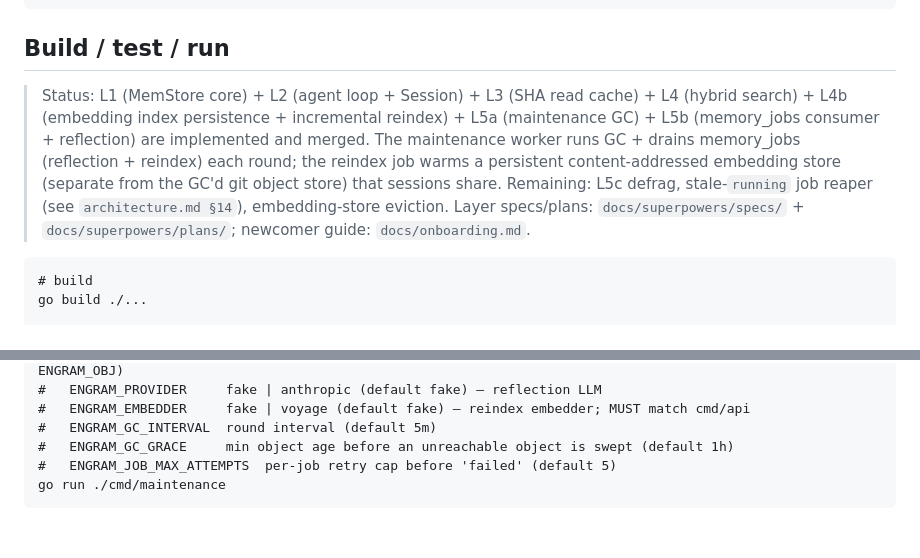
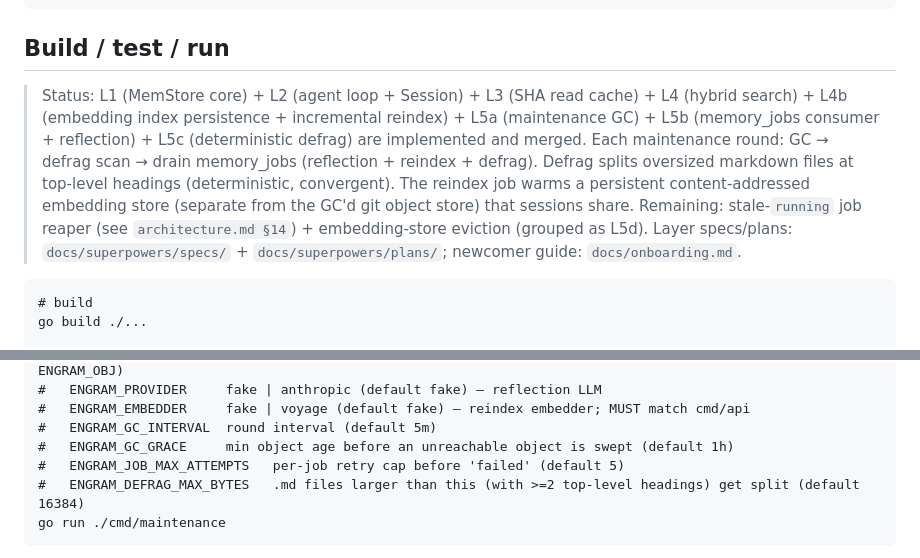
Before and after one commit to ssyhape-pixel/engram, a Markdown page: CLAUDE.md, 2 parts joined by grey strips. Rendered like a GitHub page; blank space fills up the shorter version.

Commit message:
docs: update status + env for L5c (defrag, ENGRAM_DEFRAG_MAX_BYTES)

````diff
--- a/CLAUDE.md
+++ b/CLAUDE.md
@@ -65,7 +65,7 @@ go.mod
 
 ## Build / test / run
 
-> Status: L1 (MemStore core) + L2 (agent loop + Session) + L3 (SHA read cache) + L4 (hybrid search) + L4b (embedding index persistence + incremental reindex) + L5a (maintenance GC) + L5b (memory_jobs consumer + reflection) are implemented and merged. The maintenance worker runs GC + drains memory_jobs (reflection + reindex) each round; the reindex job warms a persistent content-addressed embedding store (separate from the GC'd git object store) that sessions share. Remaining: L5c defrag, stale-`running` job reaper (see `architecture.md §14`), embedding-store eviction. Layer specs/plans: `docs/superpowers/specs/` + `docs/superpowers/plans/`; newcomer guide: `docs/onboarding.md`.
+> Status: L1 (MemStore core) + L2 (agent loop + Session) + L3 (SHA read cache) + L4 (hybrid search) + L4b (embedding index persistence + incremental reindex) + L5a (maintenance GC) + L5b (memory_jobs consumer + reflection) + L5c (deterministic defrag) are implemented and merged. Each maintenance round: GC → defrag scan → drain memory_jobs (reflection + reindex + defrag). Defrag splits oversized markdown files at top-level headings (deterministic, convergent). The reindex job warms a persistent content-addressed embedding store (separate from the GC'd git object store) that sessions share. Remaining: stale-`running` job reaper (see `architecture.md §14`) + embedding-store eviction (grouped as L5d). Layer specs/plans: `docs/superpowers/specs/` + `docs/superpowers/plans/`; newcomer guide: `docs/onboarding.md`.
 
 ```
 # build
@@ -96,7 +96,8 @@ ENGRAM_PROVIDER=fake go run ./cmd/api
 #   ENGRAM_EMBEDDER     fake | voyage (default fake) — reindex embedder; MUST match cmd/api
 #   ENGRAM_GC_INTERVAL  round interval (default 5m)
 #   ENGRAM_GC_GRACE     min object age before an unreachable object is swept (default 1h)
-#   ENGRAM_JOB_MAX_ATTEMPTS  per-job retry cap before 'failed' (default 5)
+#   ENGRAM_JOB_MAX_ATTEMPTS   per-job retry cap before 'failed' (default 5)
+#   ENGRAM_DEFRAG_MAX_BYTES   .md files larger than this (with >=2 top-level headings) get split (default 16384)
 go run ./cmd/maintenance
 ```
 
````
